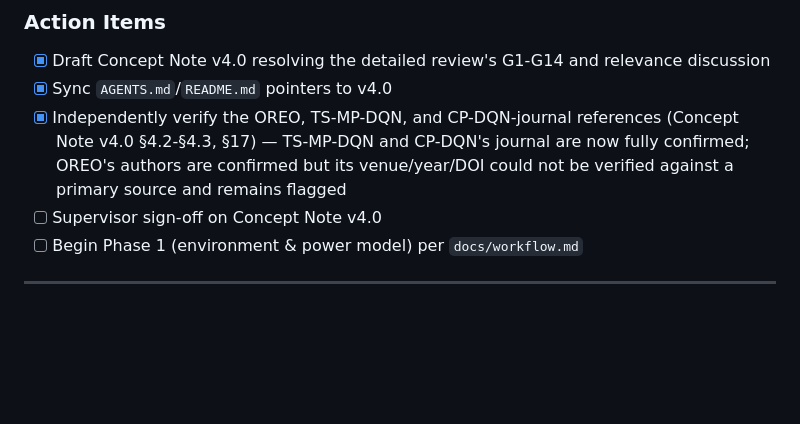
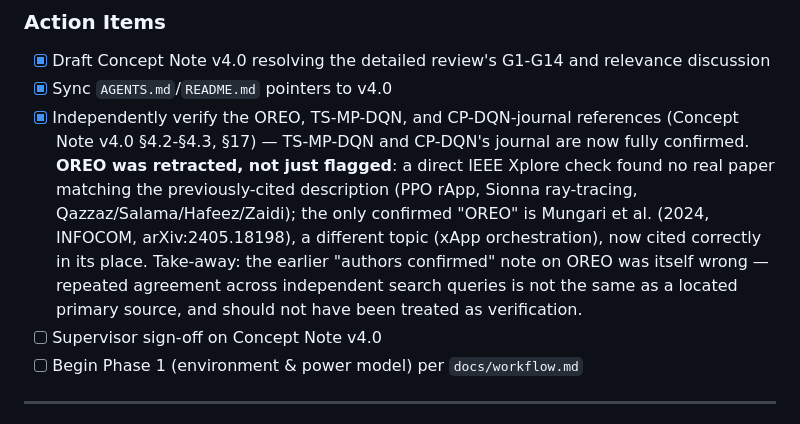
Before and after one commit to Deugs/Gabriel, a Markdown page: docs/supervisor_feedback_log.md, the part around the change. GitHub-like rendering; blank space fills up the shorter version.

```diff
--- a/docs/supervisor_feedback_log.md
+++ b/docs/supervisor_feedback_log.md
@@ -38,7 +38,7 @@
 ### Action Items
 - [x] Draft Concept Note v4.0 resolving the detailed review's G1-G14 and relevance discussion
 - [x] Sync `AGENTS.md`/`README.md` pointers to v4.0
-- [x] Independently verify the OREO, TS-MP-DQN, and CP-DQN-journal references (Concept Note v4.0 §4.2-§4.3, §17) — TS-MP-DQN and CP-DQN's journal are now fully confirmed; OREO's authors are confirmed but its venue/year/DOI could not be verified against a primary source and remains flagged
+- [x] Independently verify the OREO, TS-MP-DQN, and CP-DQN-journal references (Concept Note v4.0 §4.2-§4.3, §17) — TS-MP-DQN and CP-DQN's journal are now fully confirmed. **OREO was retracted, not just flagged**: a direct IEEE Xplore check found no real paper matching the previously-cited description (PPO rApp, Sionna ray-tracing, Qazzaz/Salama/Hafeez/Zaidi); the only confirmed "OREO" is Mungari et al. (2024, INFOCOM, arXiv:2405.18198), a different topic (xApp orchestration), now cited correctly in its place. Take-away: the earlier "authors confirmed" note on OREO was itself wrong — repeated agreement across independent search queries is not the same as a located primary source, and should not have been treated as verification.
 - [ ] Supervisor sign-off on Concept Note v4.0
 - [ ] Begin Phase 1 (environment & power model) per `docs/workflow.md`
 
```
Also changed, not shown: manuscript/MPhil_Thesis_Concept_Note_v4.md (+8 -3 lines).
